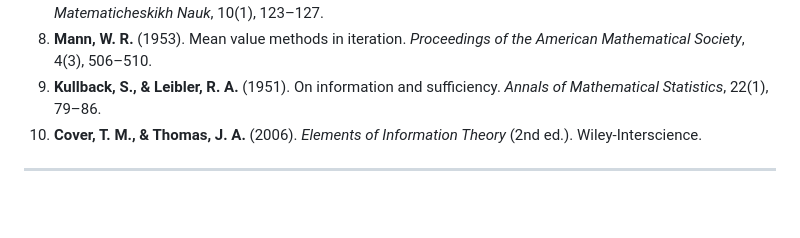
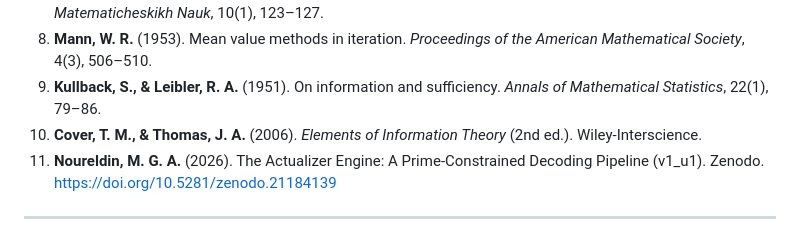
Before and after one commit to mzgamal-space/The_Actualization_Theory, a Markdown page: README.md, the part around the change. Rendered like a GitHub page; blank space fills up the shorter version.

Commit message:
Add reference to Noureldin's work on decoding pipeline

```diff
--- a/README.md
+++ b/README.md
@@ -777,6 +777,8 @@ The following table provides a complete, single-view mapping of every phase of t
 8. **Mann, W. R.** (1953). Mean value methods in iteration. *Proceedings of the American Mathematical Society*, 4(3), 506–510.
 9. **Kullback, S., & Leibler, R. A.** (1951). On information and sufficiency. *Annals of Mathematical Statistics*, 22(1), 79–86.
 10. **Cover, T. M., & Thomas, J. A.** (2006). *Elements of Information Theory* (2nd ed.). Wiley-Interscience.
+11. **Noureldin, M. G. A.** (2026). The Actualizer Engine: A Prime-Constrained Decoding
+Pipeline (v1_u1). Zenodo. https://doi.org/10.5281/zenodo.21184139
 
 ---
 
```
